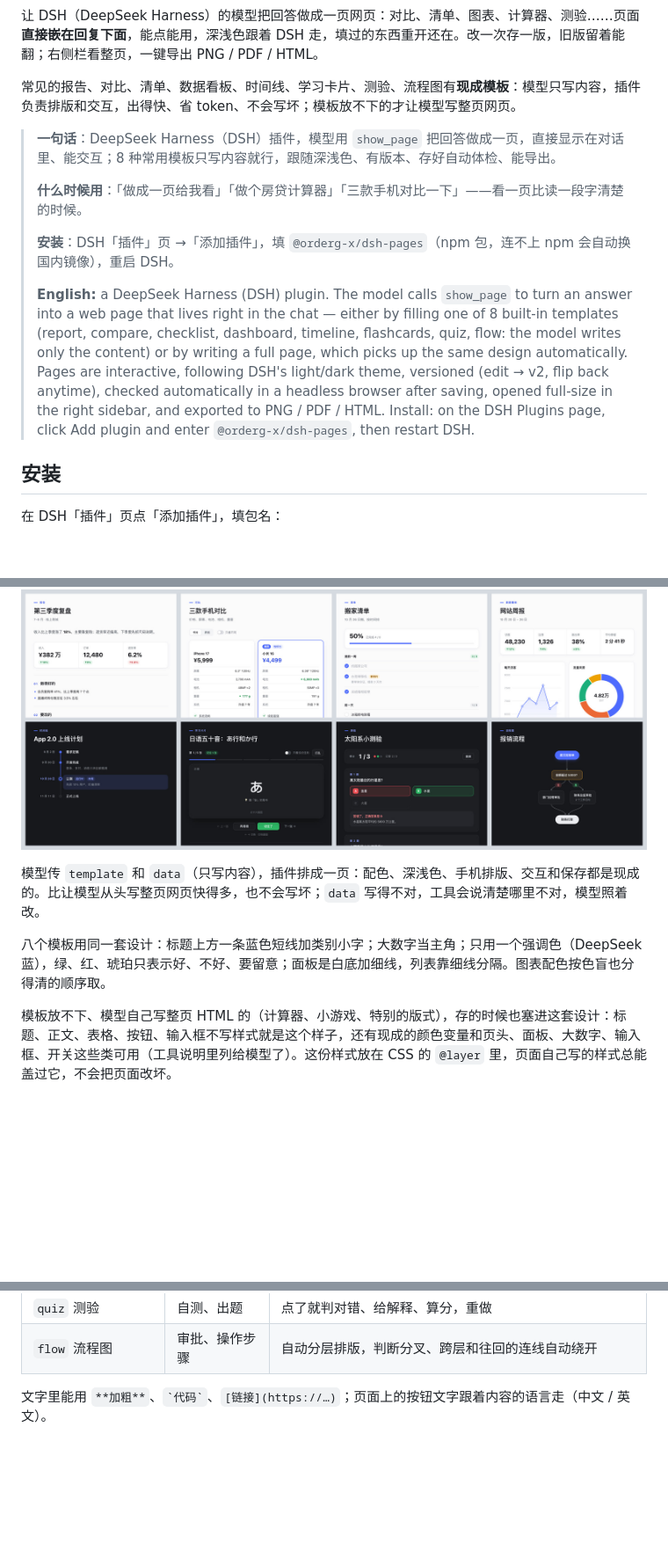
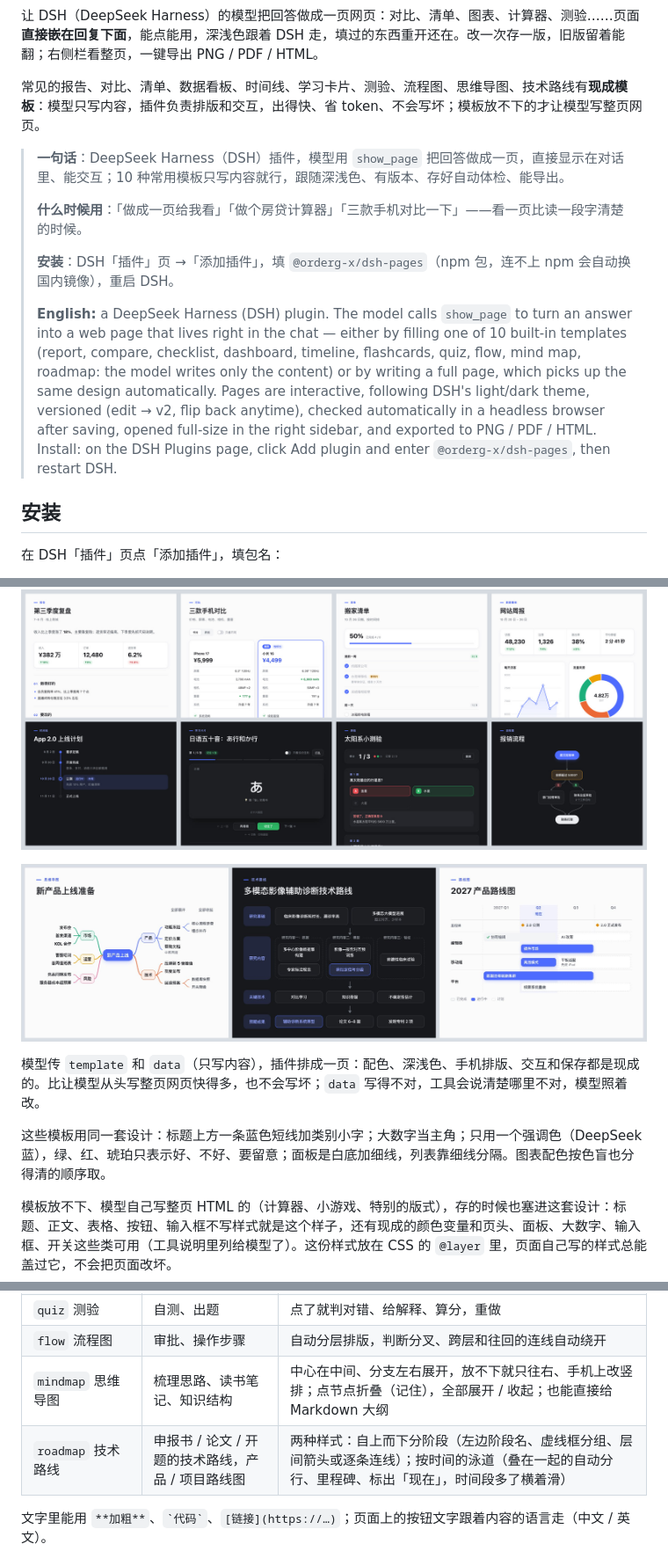
Before and after one commit to OrderG-X/dsh-pages, a Markdown page: README.md, 3 parts joined by grey strips. Shown at 88% size. Drawn GitHub-style; pictures changed too: assets/diagrams.jpg (added); blank space fills up the shorter version.

```diff
--- a/README.md
+++ b/README.md
@@ -19,15 +19,15 @@
 
 让 DSH（DeepSeek Harness）的模型把回答做成一页网页：对比、清单、图表、计算器、测验……页面**直接嵌在回复下面**，能点能用，深浅色跟着 DSH 走，填过的东西重开还在。改一次存一版，旧版留着能翻；右侧栏看整页，一键导出 PNG / PDF / HTML。
 
-常见的报告、对比、清单、数据看板、时间线、学习卡片、测验、流程图有**现成模板**：模型只写内容，插件负责排版和交互，出得快、省 token、不会写坏；模板放不下的才让模型写整页网页。
+常见的报告、对比、清单、数据看板、时间线、学习卡片、测验、流程图、思维导图、技术路线有**现成模板**：模型只写内容，插件负责排版和交互，出得快、省 token、不会写坏；模板放不下的才让模型写整页网页。
 
-> **一句话**：DeepSeek Harness（DSH）插件，模型用 `show_page` 把回答做成一页，直接显示在对话里、能交互；8 种常用模板只写内容就行，跟随深浅色、有版本、存好自动体检、能导出。
+> **一句话**：DeepSeek Harness（DSH）插件，模型用 `show_page` 把回答做成一页，直接显示在对话里、能交互；10 种常用模板只写内容就行，跟随深浅色、有版本、存好自动体检、能导出。
 >
 > **什么时候用**：「做成一页给我看」「做个房贷计算器」「三款手机对比一下」——看一页比读一段字清楚的时候。
 >
 > **安装**：DSH「插件」页 →「添加插件」，填 `@orderg-x/dsh-pages`（npm 包，连不上 npm 会自动换国内镜像），重启 DSH。
 >
-> **English:** a DeepSeek Harness (DSH) plugin. The model calls `show_page` to turn an answer into a web page that lives right in the chat — either by filling one of 8 built-in templates (report, compare, checklist, dashboard, timeline, flashcards, quiz, flow: the model writes only the content) or by writing a full page, which picks up the same design automatically. Pages are interactive, following DSH's light/dark theme, versioned (edit → v2, flip back anytime), checked automatically in a headless browser after saving, opened full-size in the right sidebar, and exported to PNG / PDF / HTML. Install: on the DSH Plugins page, click Add plugin and enter `@orderg-x/dsh-pages`, then restart DSH.
+> **English:** a DeepSeek Harness (DSH) plugin. The model calls `show_page` to turn an answer into a web page that lives right in the chat — either by filling one of 10 built-in templates (report, compare, checklist, dashboard, timeline, flashcards, quiz, flow, mind map, roadmap: the model writes only the content) or by writing a full page, which picks up the same design automatically. Pages are interactive, following DSH's light/dark theme, versioned (edit → v2, flip back anytime), checked automatically in a headless browser after saving, opened full-size in the right sidebar, and exported to PNG / PDF / HTML. Install: on the DSH Plugins page, click Add plugin and enter `@orderg-x/dsh-pages`, then restart DSH.
 
 ## 安装
 
@@ -58,9 +58,11 @@
 
 ![八种模板：报告、对比、清单、数据看板、时间线、学习卡片、测验、流程图](assets/templates.jpg)
 
+![思维导图和两种技术路线：申报书式分层、按时间的泳道](assets/diagrams.jpg)
+
 模型传 `template` 和 `data`（只写内容），插件排成一页：配色、深浅色、手机排版、交互和保存都是现成的。比让模型从头写整页网页快得多，也不会写坏；`data` 写得不对，工具会说清楚哪里不对，模型照着改。
 
-八个模板用同一套设计：标题上方一条蓝色短线加类别小字；大数字当主角；只用一个强调色（DeepSeek 蓝），绿、红、琥珀只表示好、不好、要留意；面板是白底加细线，列表靠细线分隔。图表配色按色盲也分得清的顺序取。
+这些模板用同一套设计：标题上方一条蓝色短线加类别小字；大数字当主角；只用一个强调色（DeepSeek 蓝），绿、红、琥珀只表示好、不好、要留意；面板是白底加细线，列表靠细线分隔。图表配色按色盲也分得清的顺序取。
 
 模板放不下、模型自己写整页 HTML 的（计算器、小游戏、特别的版式），存的时候也塞进这套设计：标题、正文、表格、按钮、输入框不写样式就是这个样子，还有现成的颜色变量和页头、面板、大数字、输入框、开关这些类可用（工具说明里列给模型了）。这份样式放在 CSS 的 `@layer` 里，页面自己写的样式总能盖过它，不会把页面改坏。
 
@@ -74,6 +76,8 @@
 | `flashcards` 学习卡片 | 背单词、记概念 | 点卡片翻面，「记住了」计数，只看没记住的，打乱 |
 | `quiz` 测验 | 自测、出题 | 点了就判对错、给解释、算分，重做 |
 | `flow` 流程图 | 审批、操作步骤 | 自动分层排版，判断分叉、跨层和往回的连线自动绕开 |
+| `mindmap` 思维导图 | 梳理思路、读书笔记、知识结构 | 中心在中间、分支左右展开，放不下就只往右、手机上改竖排；点节点折叠（记住），全部展开 / 收起；也能直接给 Markdown 大纲 |
+| `roadmap` 技术路线 | 申报书 / 论文 / 开题的技术路线，产品 / 项目路线图 | 两种样式：自上而下分阶段（左边阶段名、虚线框分组、层间箭头或逐条连线）；按时间的泳道（叠在一起的自动分行、里程碑、标出「现在」，时间段多了横着滑） |
 
 文字里能用 `**加粗**`、`` `代码` ``、`[链接](https://…)`；页面上的按钮文字跟着内容的语言走（中文 / 英文）。
 
```
Also changed, not shown: other parts of README.md (+3 -3 lines), README.en.md (+10 -6 lines), 8 other files.
